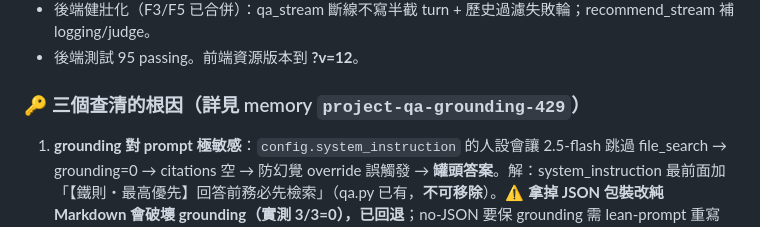
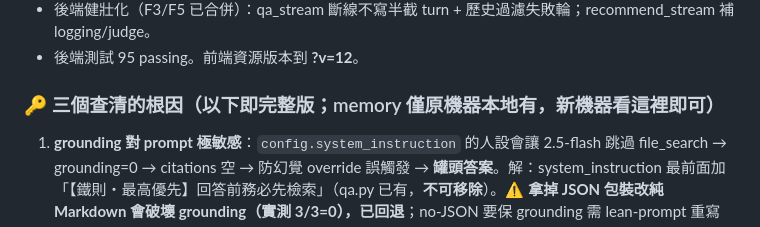
Before and after one commit to albertpeng678/NCCU-POC, a Markdown page: HANDOFF.md, the part around the change. GitHub-like rendering.

```diff
--- a/HANDOFF.md
+++ b/HANDOFF.md
@@ -17,7 +17,7 @@
 - 後端健壯化（F3/F5 已合併）：qa_stream 斷線不寫半截 turn + 歷史過濾失敗輪；recommend_stream 補 logging/judge。
 - 後端測試 95 passing。前端資源版本到 **?v=12**。
 
-### 🔑 三個查清的根因（詳見 memory `project-qa-grounding-429`）
+### 🔑 三個查清的根因（以下即完整版；memory 僅原機器本地有，新機器看這裡即可）
 1. **grounding 對 prompt 極敏感**：`config.system_instruction` 的人設會讓 2.5-flash 跳過 file_search → grounding=0 → citations 空 → 防幻覺 override 誤觸發 → **罐頭答案**。解：system_instruction 最前面加「【鐵則・最高優先】回答前務必先檢索」（qa.py 已有，**不可移除**）。⚠️ **拿掉 JSON 包裝改純 Markdown 會破壞 grounding（實測 3/3=0），已回退**；no-JSON 要保 grounding 需 lean-prompt 重寫（未做）。
 2. **429「high demand」真因＝SDK 預設 timeout 60s**：recommend 檢索/分組單次 ~80-100s > 60s → client 逾時、伺服器仍跑 → retry 送新請求/重新嵌入 → 分裂成多併發 → 燒爆 RPM → 429 風暴。解：`HttpOptions(timeout=180_000)`（main.py 已改）。**同把 key 下參考 bot 穩、我們爆的差別就在此（它快查詢只嵌入 1 次）**。
 3. **embedding 429「Failed to embed content」**：`gemini-embedding-001` free tier 100 RPM。我們慢檢索+timeout 重試把同一問句嵌入多次 → 爆；參考 bot 快查詢只嵌入 1 次 → 不爆。timeout 修復後正常單一使用不會中（主要是密集測試燒的）。
```
Also changed, not shown: CLAUDE.md (+1 -1 lines).
